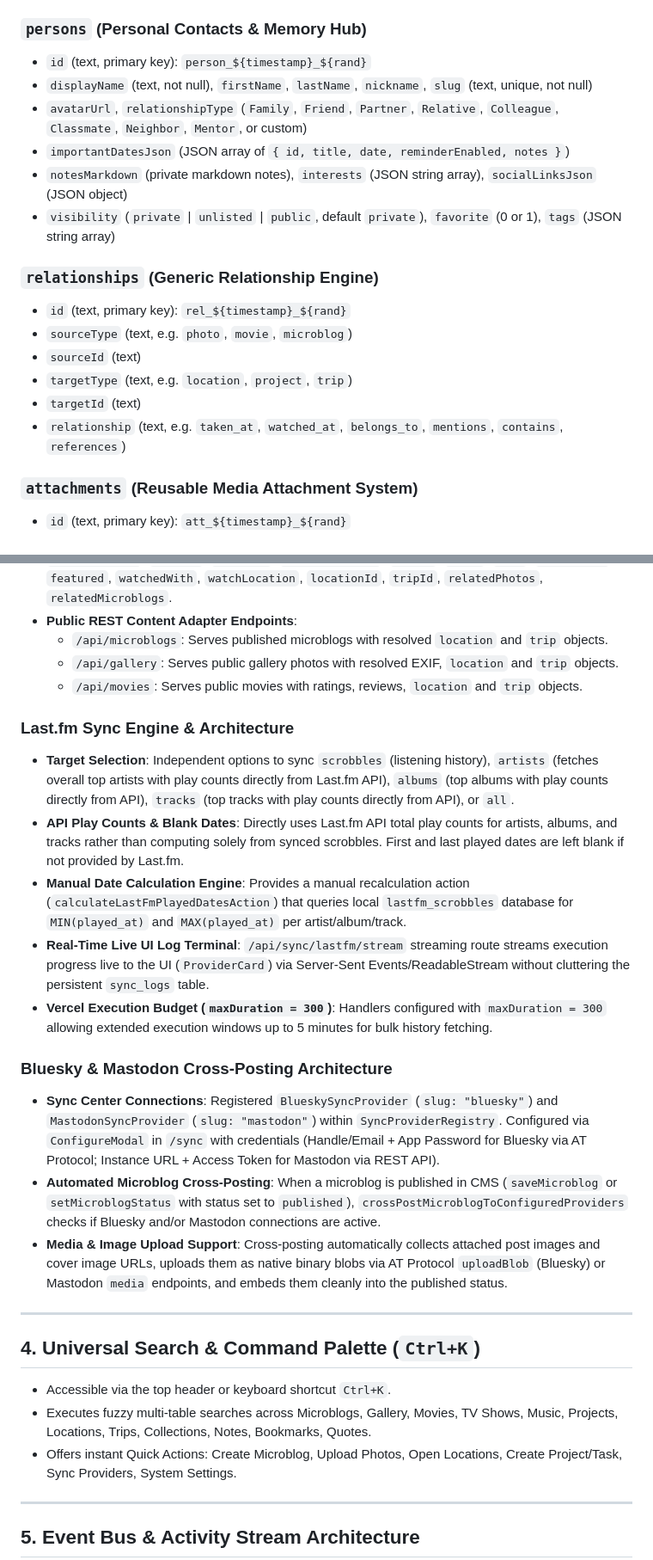
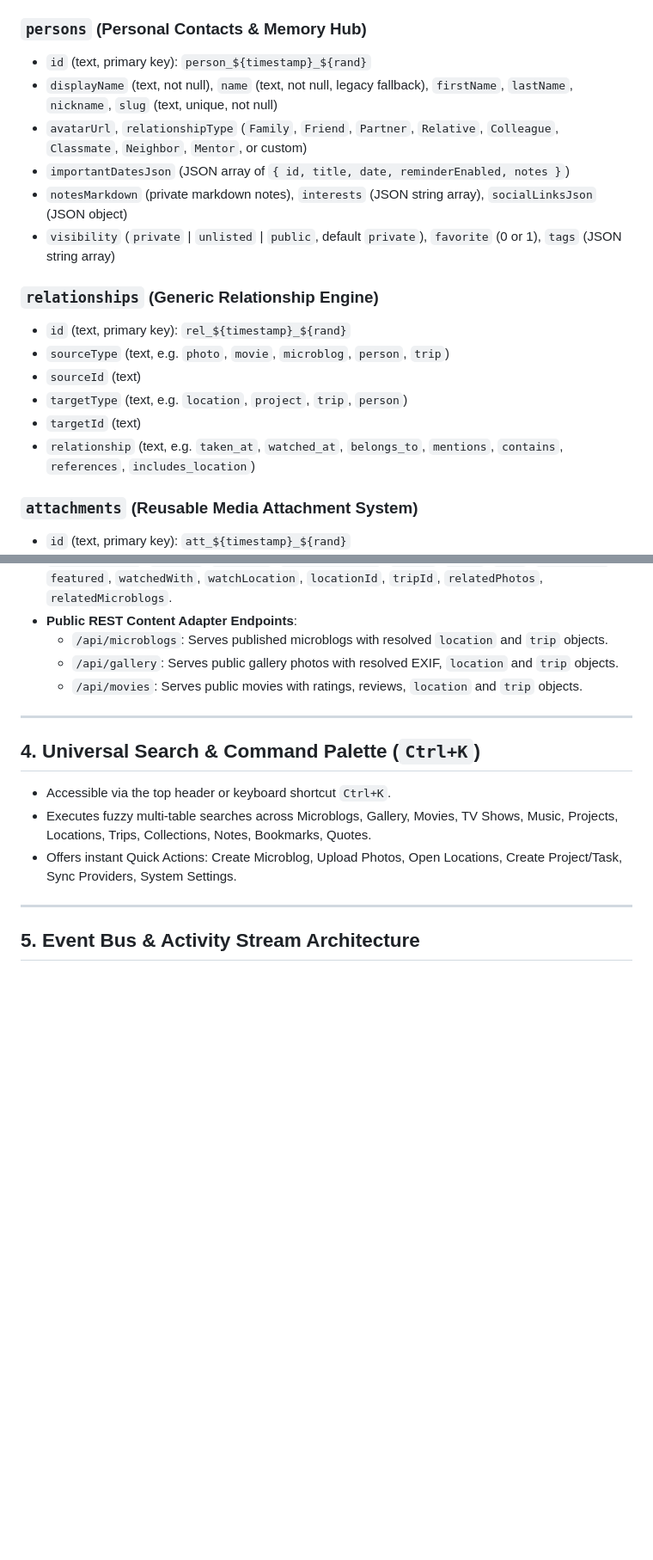
Before and after one commit to blackpiratelive/admin-cms, a Markdown page: AI_HANDOFF.md, 2 parts joined by grey strips. Shown at 86% size. Rendered like a GitHub page; blank space fills up the shorter version.

```diff
--- a/AI_HANDOFF.md
+++ b/AI_HANDOFF.md
@@ -94,7 +105,7 @@ admin-cms/
 
 ### `persons` (Personal Contacts & Memory Hub)
 - `id` (text, primary key): `person_${timestamp}_${rand}`
-- `displayName` (text, not null), `firstName`, `lastName`, `nickname`, `slug` (text, unique, not null)
+- `displayName` (text, not null), `name` (text, not null, legacy fallback), `firstName`, `lastName`, `nickname`, `slug` (text, unique, not null)
 - `avatarUrl`, `relationshipType` (`Family`, `Friend`, `Partner`, `Relative`, `Colleague`, `Classmate`, `Neighbor`, `Mentor`, or custom)
 - `importantDatesJson` (JSON array of `{ id, title, date, reminderEnabled, notes }`)
 - `notesMarkdown` (private markdown notes), `interests` (JSON string array), `socialLinksJson` (JSON object)
@@ -102,11 +113,11 @@ admin-cms/
 
 ### `relationships` (Generic Relationship Engine)
 - `id` (text, primary key): `rel_${timestamp}_${rand}`
-- `sourceType` (text, e.g. `photo`, `movie`, `microblog`)
+- `sourceType` (text, e.g. `photo`, `movie`, `microblog`, `person`, `trip`)
 - `sourceId` (text)
-- `targetType` (text, e.g. `location`, `project`, `trip`)
+- `targetType` (text, e.g. `location`, `project`, `trip`, `person`)
 - `targetId` (text)
-- `relationship` (text, e.g. `taken_at`, `watched_at`, `belongs_to`, `mentions`, `contains`, `references`)
+- `relationship` (text, e.g. `taken_at`, `watched_at`, `belongs_to`, `mentions`, `contains`, `references`, `includes_location`)
 
 ### `attachments` (Reusable Media Attachment System)
 - `id` (text, primary key): `att_${timestamp}_${rand}`
@@ -133,18 +144,6 @@ admin-cms/
   - `/api/gallery`: Serves public gallery photos with resolved EXIF, `location` and `trip` objects.
   - `/api/movies`: Serves public movies with ratings, reviews, `location` and `trip` objects.
 
-### Last.fm Sync Engine & Architecture
-- **Target Selection**: Independent options to sync `scrobbles` (listening history), `artists` (fetches overall top artists with play counts directly from Last.fm API), `albums` (top albums with play counts directly from API), `tracks` (top tracks with play counts directly from API), or `all`.
-- **API Play Counts & Blank Dates**: Directly uses Last.fm API total play counts for artists, albums, and tracks rather than computing solely from synced scrobbles. First and last played dates are left blank if not provided by Last.fm.
-- **Manual Date Calculation Engine**: Provides a manual recalculation action (`calculateLastFmPlayedDatesAction`) that queries local `lastfm_scrobbles` database for `MIN(played_at)` and `MAX(played_at)` per artist/album/track.
-- **Real-Time Live UI Log Terminal**: `/api/sync/lastfm/stream` streaming route streams execution progress live to the UI (`ProviderCard`) via Server-Sent Events/ReadableStream without cluttering the persistent `sync_logs` table.
-- **Vercel Execution Budget (`maxDuration = 300`)**: Handlers configured with `maxDuration = 300` allowing extended execution windows up to 5 minutes for bulk history fetching.
-
-### Bluesky & Mastodon Cross-Posting Architecture
-- **Sync Center Connections**: Registered `BlueskySyncProvider` (`slug: "bluesky"`) and `MastodonSyncProvider` (`slug: "mastodon"`) within `SyncProviderRegistry`. Configured via `ConfigureModal` in `/sync` with credentials (Handle/Email + App Password for Bluesky via AT Protocol; Instance URL + Access Token for Mastodon via REST API).
-- **Automated Microblog Cross-Posting**: When a microblog is published in CMS (`saveMicroblog` or `setMicroblogStatus` with status set to `published`), `crossPostMicroblogToConfiguredProviders` checks if Bluesky and/or Mastodon connections are active.
-- **Media & Image Upload Support**: Cross-posting automatically collects attached post images and cover image URLs, uploads them as native binary blobs via AT Protocol `uploadBlob` (Bluesky) or Mastodon `media` endpoints, and embeds them cleanly into the published status.
-
 ---
 
 ## 4. Universal Search & Command Palette (`Ctrl+K`)
```
Also changed, not shown: other parts of AI_HANDOFF.md (+22 -11 lines).
